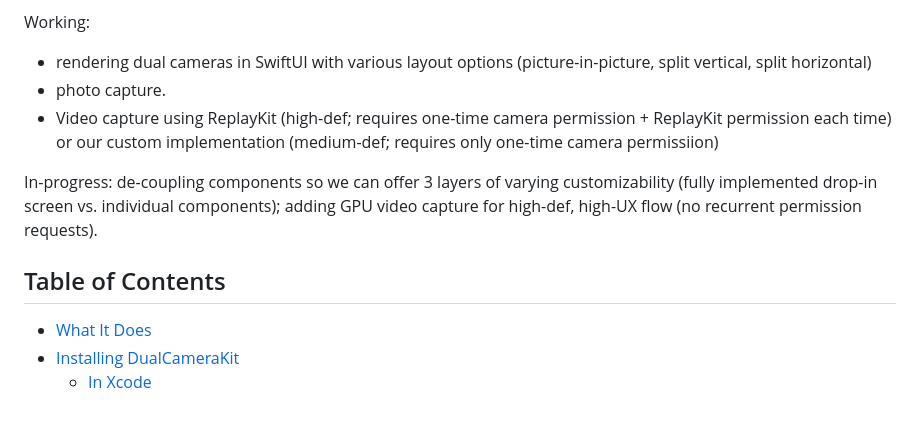
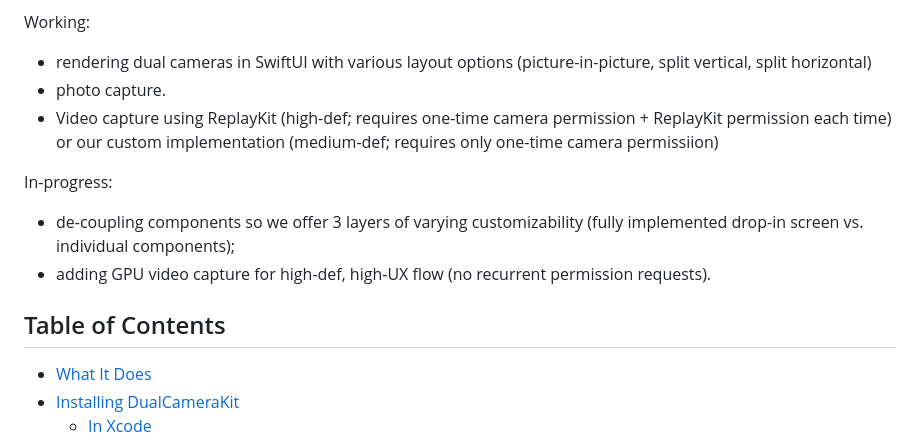
Before and after one commit to Liampronan/DualCameraKit, a Markdown page: README.md, the part around one of its changes. Drawn GitHub-style; blank space fills up the shorter version.

```diff
--- a/README.md
+++ b/README.md
@@ -2,13 +9,18 @@
 Current Status: Alpha release working towards 1.0. Pre-release available: [v0.2.0-alpha](https://github.com/Liampronan/DualCameraKit/releases/tag/v0.2.0-alpha).
 
 Working:
+
 - rendering dual cameras in SwiftUI with various layout options (picture-in-picture, split vertical, split horizontal)
 - photo capture.
 - Video capture using ReplayKit (high-def; requires one-time camera permission + ReplayKit permission each time) or our custom implementation (medium-def; requires only one-time camera permissiion)
 
-In-progress: de-coupling components so we can offer 3 layers of varying customizability (fully implemented drop-in screen vs. individual components); adding GPU video capture for high-def, high-UX flow (no recurrent permission requests).
+In-progress:
+
+- de-coupling components so we offer 3 layers of varying customizability (fully implemented drop-in screen vs. individual components);
+- adding GPU video capture for high-def, high-UX flow (no recurrent permission requests).
 
 ## Table of Contents
+
 - [What It Does](#what-it-does)
 - [Installing DualCameraKit](#installing-dualcamerakit)
   - [In Xcode](#in-xcode)
```
Also changed, not shown: other parts of README.md (+46 -4 lines), DocumentationAssets/Layout_PiP_Top_Leading.png (added), DocumentationAssets/Layout_Side_by_Side.png (added), DocumentationAssets/Layout_Stacked_Vertical.png (added), 12 other files.
